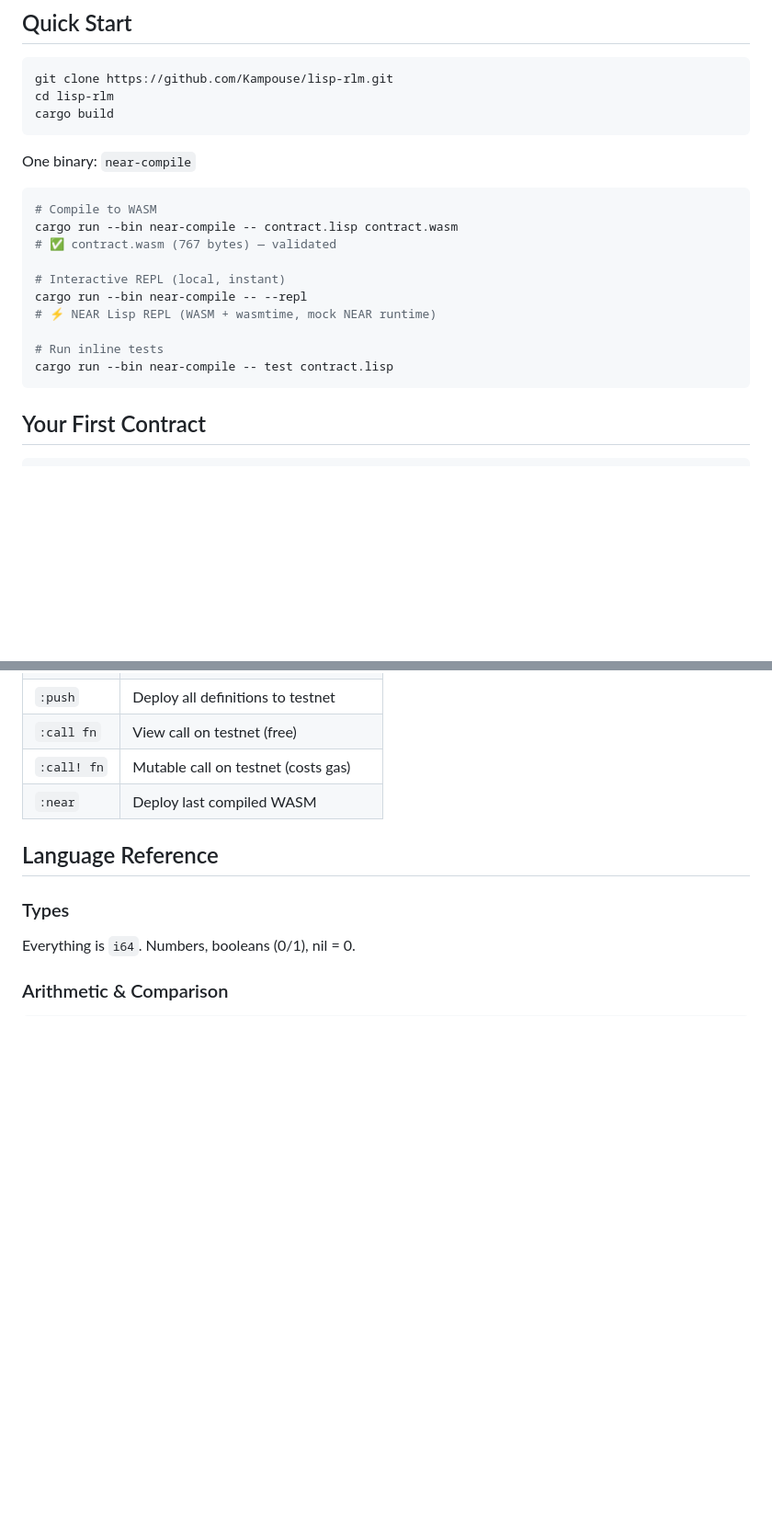
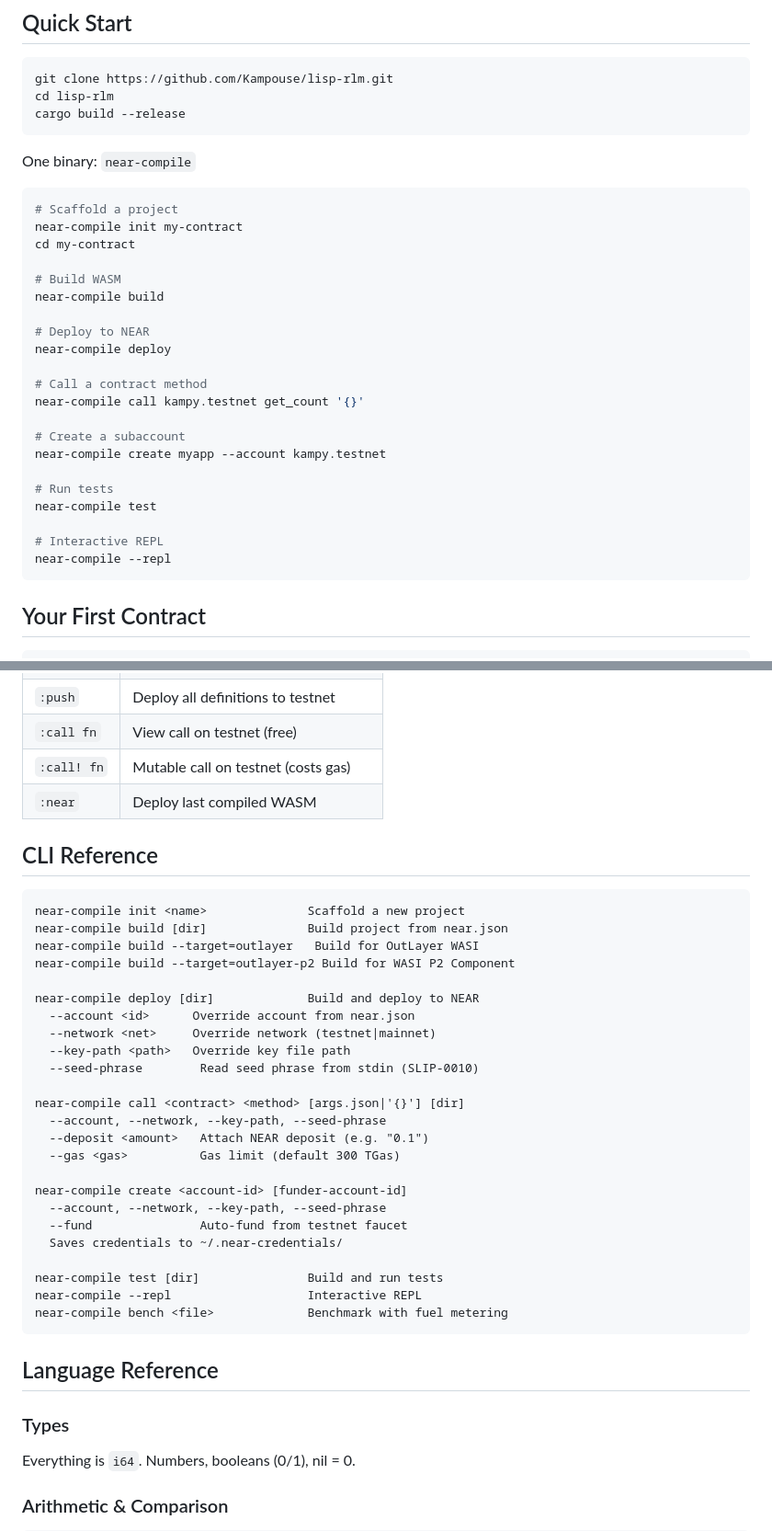
Before and after one commit to Kampouse/lisp-rlm, a Markdown page: README.md, 2 parts joined by grey strips. Shown at 92% size. Drawn GitHub-style; blank space fills up the shorter version.

````diff
--- a/README.md
+++ b/README.md
@@ -9,22 +9,33 @@ A Lisp dialect that compiles to tiny NEAR smart contracts. Write Lisp, get sub-1
 ```bash
 git clone https://github.com/Kampouse/lisp-rlm.git
 cd lisp-rlm
-cargo build
+cargo build --release
 ```
 
 One binary: `near-compile`
 
 ```bash
-# Compile to WASM
-cargo run --bin near-compile -- contract.lisp contract.wasm
-# ✅ contract.wasm (767 bytes) — validated
+# Scaffold a project
+near-compile init my-contract
+cd my-contract
 
-# Interactive REPL (local, instant)
-cargo run --bin near-compile -- --repl
-# ⚡ NEAR Lisp REPL (WASM + wasmtime, mock NEAR runtime)
+# Build WASM
+near-compile build
 
-# Run inline tests
-cargo run --bin near-compile -- test contract.lisp
+# Deploy to NEAR
+near-compile deploy
+
+# Call a contract method
+near-compile call kampy.testnet get_count '{}'
+
+# Create a subaccount
+near-compile create myapp --account kampy.testnet
+
+# Run tests
+near-compile test
+
+# Interactive REPL
+near-compile --repl
 ```
 
 ## Your First Contract
@@ -115,6 +126,35 @@ Write code, test locally, deploy, and interact with the live contract — all fr
 | `:call! fn` | Mutable call on testnet (costs gas) |
 | `:near` | Deploy last compiled WASM |
 
+## CLI Reference
+
+```
+near-compile init <name>              Scaffold a new project
+near-compile build [dir]              Build project from near.json
+near-compile build --target=outlayer   Build for OutLayer WASI
+near-compile build --target=outlayer-p2 Build for WASI P2 Component
+
+near-compile deploy [dir]             Build and deploy to NEAR
+  --account <id>      Override account from near.json
+  --network <net>     Override network (testnet|mainnet)
+  --key-path <path>   Override key file path
+  --seed-phrase        Read seed phrase from stdin (SLIP-0010)
+
+near-compile call <contract> <method> [args.json|'{}'] [dir]
+  --account, --network, --key-path, --seed-phrase
+  --deposit <amount>   Attach NEAR deposit (e.g. "0.1")
+  --gas <gas>          Gas limit (default 300 TGas)
+
+near-compile create <account-id> [funder-account-id]
+  --account, --network, --key-path, --seed-phrase
+  --fund               Auto-fund from testnet faucet
+  Saves credentials to ~/.near-credentials/
+
+near-compile test [dir]               Build and run tests
+near-compile --repl                   Interactive REPL
+near-compile bench <file>             Benchmark with fuel metering
+```
+
 ## Language Reference
 
 ### Types
````
Also changed, not shown: other parts of README.md (+61 -33 lines), GAPS.md (+1 -1 lines).
